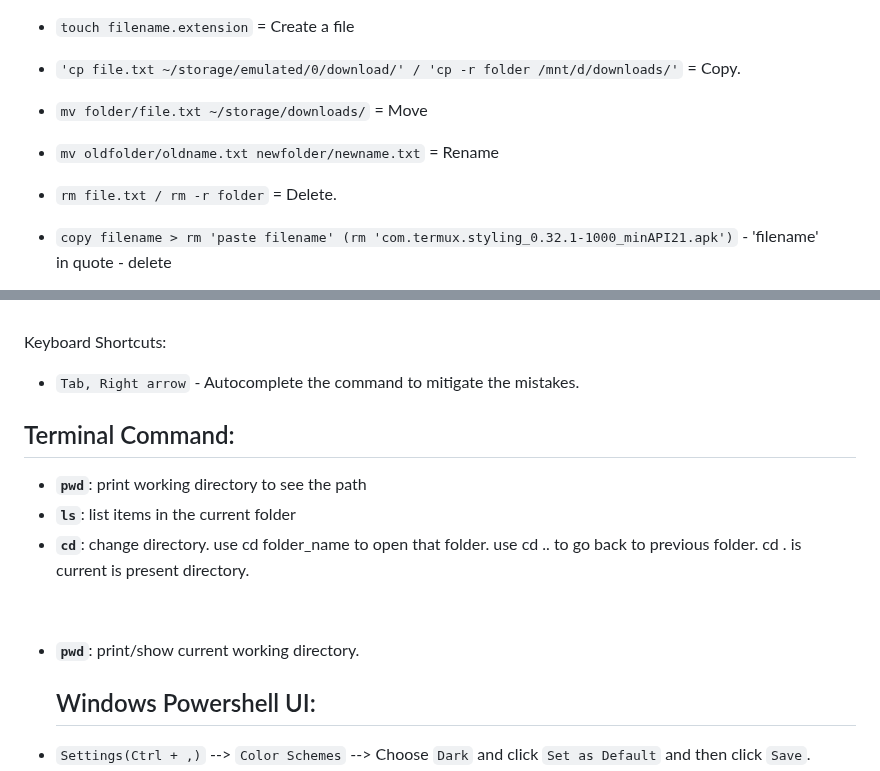
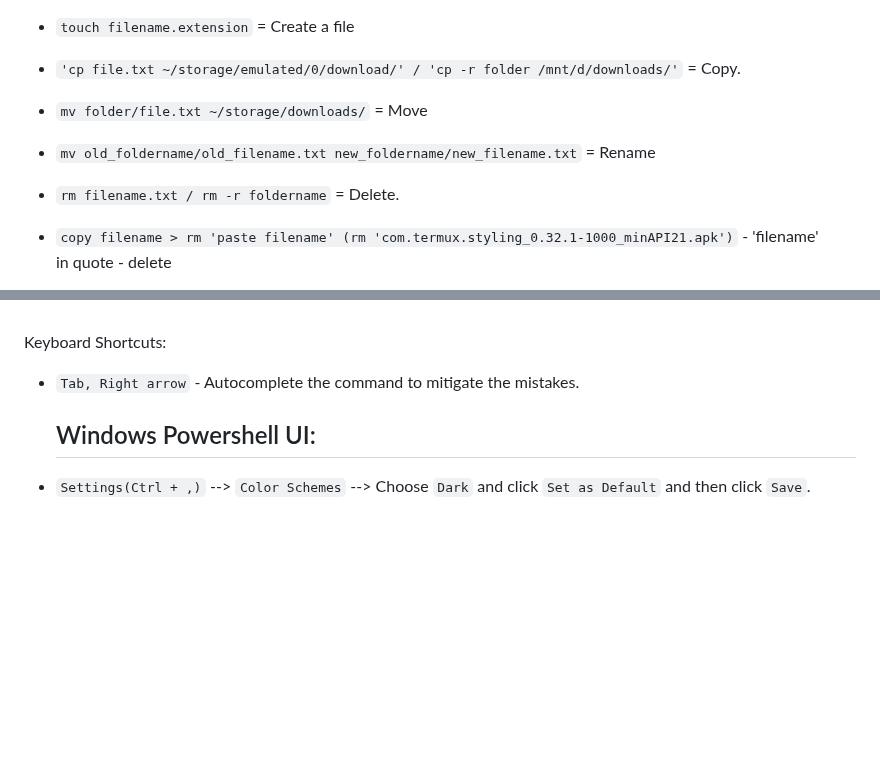
Before and after one commit to vishal273007/ui, a Markdown page: Terminal.md, 2 parts joined by grey strips. Drawn GitHub-style; blank space fills up the shorter version.

```diff
--- a/Terminal.md
+++ b/Terminal.md
@@ -18,8 +21,8 @@ Win+I = Settings
 - `touch filename.extension` = Create a file
 - `'cp file.txt ~/storage/emulated/0/download/' / 'cp -r folder /mnt/d/downloads/'` = Copy.
 - `mv folder/file.txt ~/storage/downloads/` = Move
-- `mv oldfolder/oldname.txt newfolder/newname.txt` = Rename
-- `rm file.txt / rm -r folder` = Delete.
+- `mv old_foldername/old_filename.txt new_foldername/new_filename.txt` = Rename
+- `rm filename.txt / rm -r foldername` = Delete.
 - `copy filename > rm 'paste filename' (rm 'com.termux.styling_0.32.1-1000_minAPI21.apk')` - 'filename' in quote - delete
 - `du -h file.txt / du -sh folder` = Check size.
 - `ls -l file.txt / ls -ld folder` = Check property.
@@ -33,16 +36,6 @@ Win+I = Settings
 Keyboard Shortcuts:
 
 - `Tab, Right arrow` - Autocomplete the command to mitigate the mistakes.
-
-## Terminal Command:
-
-- **`pwd`**: print working directory to see the path
-- **`ls`**: list items in the current folder
-- **`cd`**: change directory. use cd folder_name to open that folder. use cd .. to go back to previous folder. cd . is current is present directory.
-
-<br>
-
-- **`pwd`**: print/show current working directory.
 
   ## Windows Powershell UI:
 
```
Also changed, not shown: other parts of Terminal.md (+41 -9 lines), Code Editors.md (+11 -4 lines).
